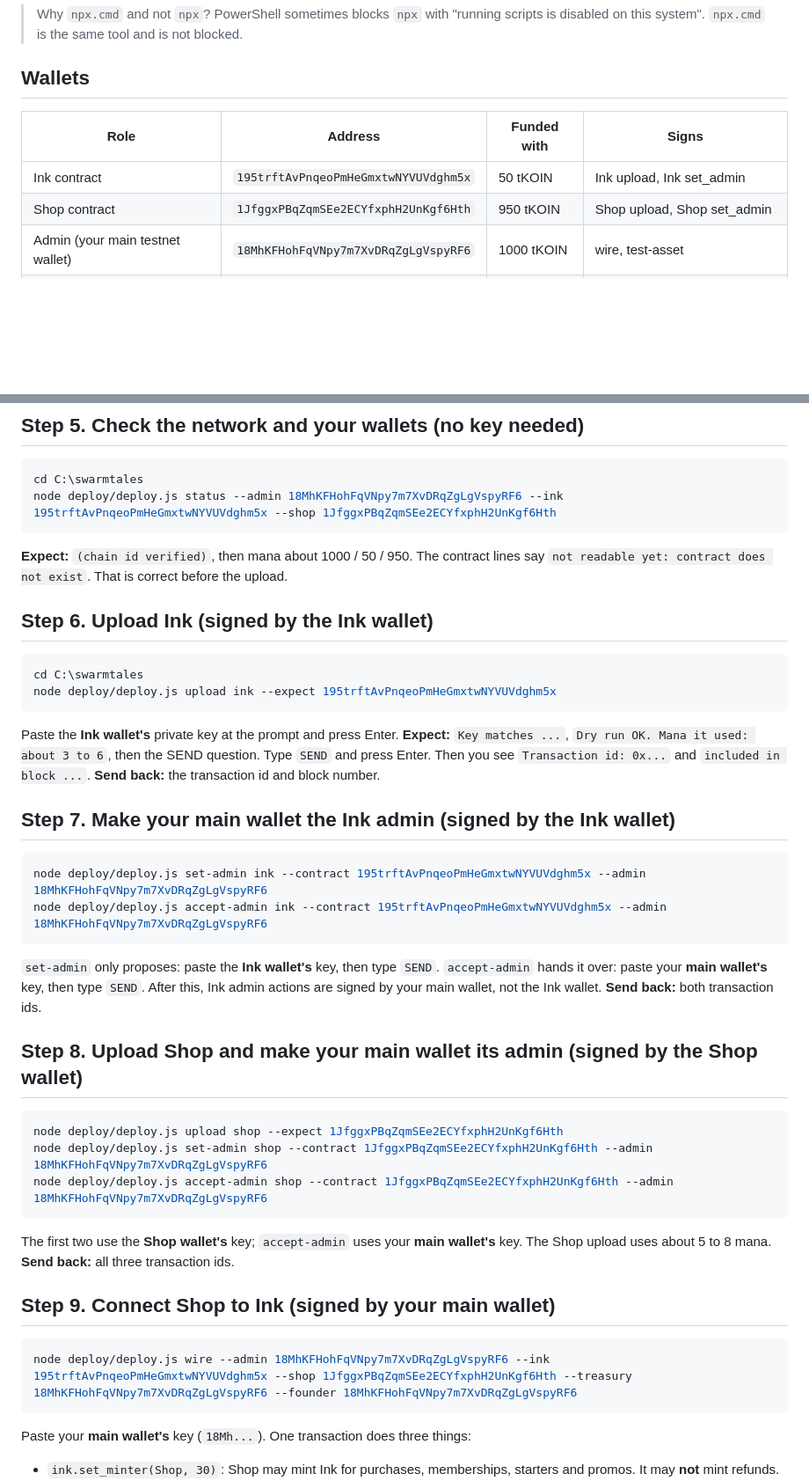
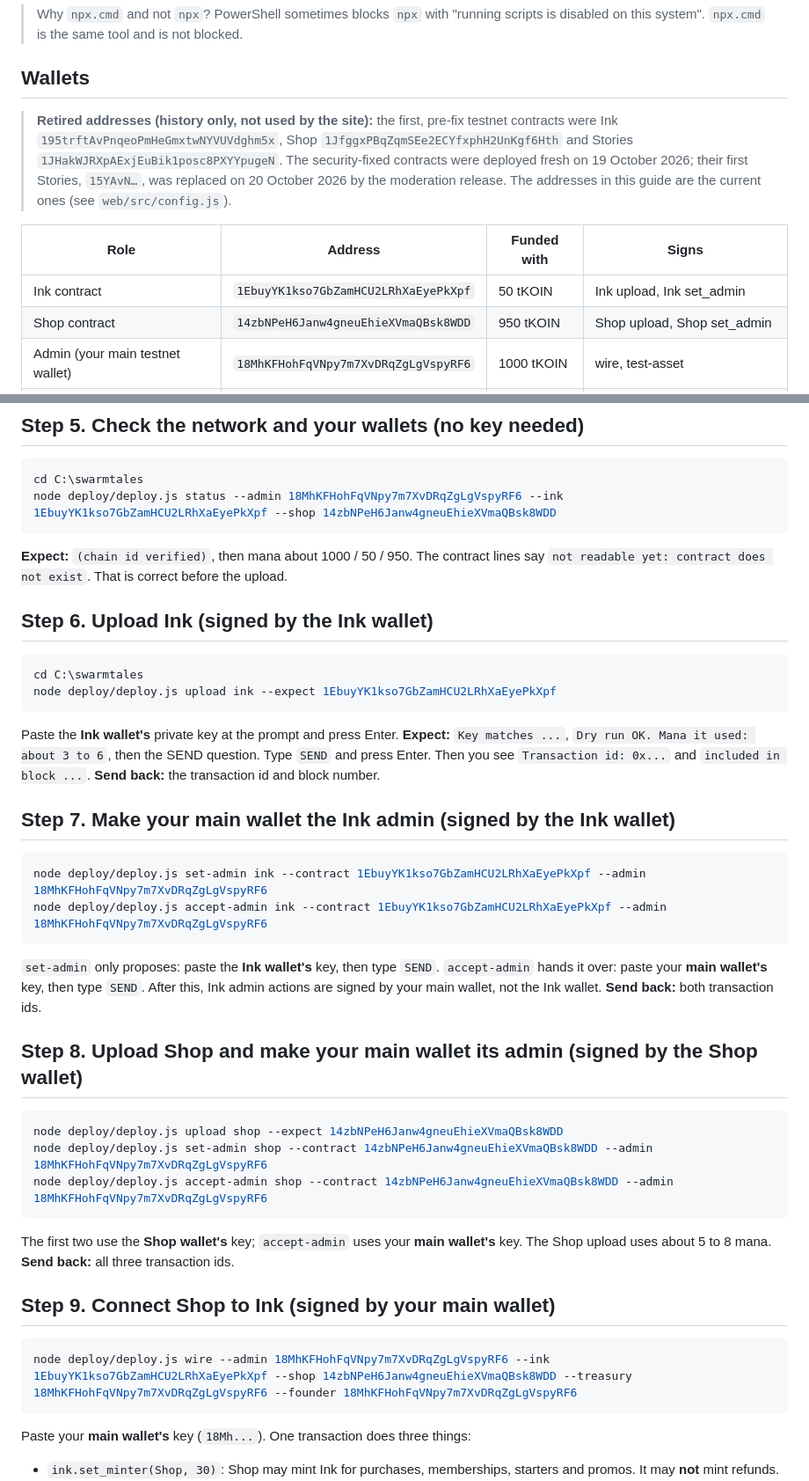
Before and after one commit to bawcejawn/Swarmtales, a Markdown page: docs/TESTNET_DEPLOY.md, 2 parts joined by grey strips. Shown at 88% size. Rendered like a GitHub page; blank space fills up the shorter version.

````diff
--- a/docs/TESTNET_DEPLOY.md
+++ b/docs/TESTNET_DEPLOY.md
@@ -22,10 +22,12 @@ pasted there, one block at a time.
 
 ## Wallets
 
+> **Retired addresses (history only, not used by the site):** the first, pre-fix testnet contracts were Ink `195trftAvPnqeoPmHeGmxtwNYVUVdghm5x`, Shop `1JfggxPBqZqmSEe2ECYfxphH2UnKgf6Hth` and Stories `1JHakWJRXpAExjEuBik1posc8PXYYpugeN`. The security-fixed contracts were deployed fresh on 19 October 2026; their first Stories, `15YAvN…`, was replaced on 20 October 2026 by the moderation release. The addresses in this guide are the current ones (see `web/src/config.js`).
+
 | Role | Address | Funded with | Signs |
 |---|---|---|---|
-| Ink contract | `195trftAvPnqeoPmHeGmxtwNYVUVdghm5x` | 50 tKOIN | Ink upload, Ink set_admin |
-| Shop contract | `1JfggxPBqZqmSEe2ECYfxphH2UnKgf6Hth` | 950 tKOIN | Shop upload, Shop set_admin |
+| Ink contract | `1EbuyYK1kso7GbZamHCU2LRhXaEyePkXpf` | 50 tKOIN | Ink upload, Ink set_admin |
+| Shop contract | `14zbNPeH6Janw4gneuEhieXVmaQBsk8WDD` | 950 tKOIN | Shop upload, Shop set_admin |
 | Admin (your main testnet wallet) | `18MhKFHohFqVNpy7m7XvDRqZgLgVspyRF6` | 1000 tKOIN | wire, test-asset |
 | Test user (a normal reader/writer) | `12SVw65QpMjFo9fnc651V7LhXKqVLg15Ww` | 100 tKOIN | test-buy, claim-promo, user-checks |
 
@@ -181,7 +183,7 @@ cd ..
 
 ```powershell
 cd C:\swarmtales
-node deploy/deploy.js status --admin 18MhKFHohFqVNpy7m7XvDRqZgLgVspyRF6 --ink 195trftAvPnqeoPmHeGmxtwNYVUVdghm5x --shop 1JfggxPBqZqmSEe2ECYfxphH2UnKgf6Hth
+node deploy/deploy.js status --admin 18MhKFHohFqVNpy7m7XvDRqZgLgVspyRF6 --ink 1EbuyYK1kso7GbZamHCU2LRhXaEyePkXpf --shop 14zbNPeH6Janw4gneuEhieXVmaQBsk8WDD
 ```
 
 **Expect:** `(chain id verified)`, then mana about 1000 / 50 / 950. The contract lines say
@@ -191,7 +193,7 @@ node deploy/deploy.js status --admin 18MhKFHohFqVNpy7m7XvDRqZgLgVspyRF6 --ink 19
 
 ```powershell
 cd C:\swarmtales
-node deploy/deploy.js upload ink --expect 195trftAvPnqeoPmHeGmxtwNYVUVdghm5x
+node deploy/deploy.js upload ink --expect 1EbuyYK1kso7GbZamHCU2LRhXaEyePkXpf
 ```
 
 Paste the **Ink wallet's** private key at the prompt and press Enter.
@@ -202,8 +204,8 @@ Type `SEND` and press Enter. Then you see `Transaction id: 0x...` and `included
 ## Step 7. Make your main wallet the Ink admin (signed by the Ink wallet)
 
 ```powershell
-node deploy/deploy.js set-admin ink --contract 195trftAvPnqeoPmHeGmxtwNYVUVdghm5x --admin 18MhKFHohFqVNpy7m7XvDRqZgLgVspyRF6
-node deploy/deploy.js accept-admin ink --contract 195trftAvPnqeoPmHeGmxtwNYVUVdghm5x --admin 18MhKFHohFqVNpy7m7XvDRqZgLgVspyRF6
+node deploy/deploy.js set-admin ink --contract 1EbuyYK1kso7GbZamHCU2LRhXaEyePkXpf --admin 18MhKFHohFqVNpy7m7XvDRqZgLgVspyRF6
+node deploy/deploy.js accept-admin ink --contract 1EbuyYK1kso7GbZamHCU2LRhXaEyePkXpf --admin 18MhKFHohFqVNpy7m7XvDRqZgLgVspyRF6
 ```
 
 `set-admin` only proposes: paste the **Ink wallet's** key, then type `SEND`.
@@ -214,9 +216,9 @@ After this, Ink admin actions are signed by your main wallet, not the Ink wallet
 ## Step 8. Upload Shop and make your main wallet its admin (signed by the Shop wallet)
 
 ```powershell
-node deploy/deploy.js upload shop --expect 1JfggxPBqZqmSEe2ECYfxphH2UnKgf6Hth
-node deploy/deploy.js set-admin shop --contract 1JfggxPBqZqmSEe2ECYfxphH2UnKgf6Hth --admin 18MhKFHohFqVNpy7m7XvDRqZgLgVspyRF6
-node deploy/deploy.js accept-admin shop --contract 1JfggxPBqZqmSEe2ECYfxphH2UnKgf6Hth --admin 18MhKFHohFqVNpy7m7XvDRqZgLgVspyRF6
+node deploy/deploy.js upload shop --expect 14zbNPeH6Janw4gneuEhieXVmaQBsk8WDD
+node deploy/deploy.js set-admin shop --contract 14zbNPeH6Janw4gneuEhieXVmaQBsk8WDD --admin 18MhKFHohFqVNpy7m7XvDRqZgLgVspyRF6
+node deploy/deploy.js accept-admin shop --contract 14zbNPeH6Janw4gneuEhieXVmaQBsk8WDD --admin 18MhKFHohFqVNpy7m7XvDRqZgLgVspyRF6
 ```
 
 The first two use the **Shop wallet's** key; `accept-admin` uses your **main wallet's** key. The Shop upload uses about 5 to 8 mana.
@@ -225,7 +227,7 @@ The first two use the **Shop wallet's** key; `accept-admin` uses your **main wal
 ## Step 9. Connect Shop to Ink (signed by your main wallet)
 
 ```powershell
-node deploy/deploy.js wire --admin 18MhKFHohFqVNpy7m7XvDRqZgLgVspyRF6 --ink 195trftAvPnqeoPmHeGmxtwNYVUVdghm5x --shop 1JfggxPBqZqmSEe2ECYfxphH2UnKgf6Hth --treasury 18MhKFHohFqVNpy7m7XvDRqZgLgVspyRF6 --founder 18MhKFHohFqVNpy7m7XvDRqZgLgVspyRF6
+node deploy/deploy.js wire --admin 18MhKFHohFqVNpy7m7XvDRqZgLgVspyRF6 --ink 1EbuyYK1kso7GbZamHCU2LRhXaEyePkXpf --shop 14zbNPeH6Janw4gneuEhieXVmaQBsk8WDD --treasury 18MhKFHohFqVNpy7m7XvDRqZgLgVspyRF6 --founder 18MhKFHohFqVNpy7m7XvDRqZgLgVspyRF6
 ```
 
 Paste your **main wallet's** key (`18Mh...`). One transaction does three things:
````
Also changed, not shown: other parts of docs/TESTNET_DEPLOY.md (+12 -12 lines), README.md (+21 -7 lines), docs/TESTNET_UPGRADE_AUDIT2.md (+4 -0 lines).
